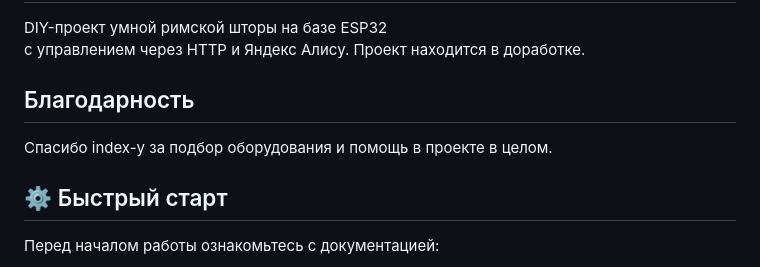
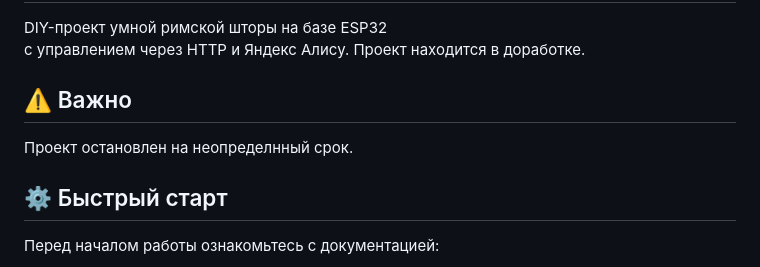
Before and after one commit to savo-o/ESP-smart-blind, a Markdown page: README.md, the part around the change. Rendered like a GitHub page.

```diff
--- a/README.md
+++ b/README.md
@@ -4,9 +4,9 @@ DIY-проект умной римской шторы на базе ESP32
 с управлением через HTTP и Яндекс Алису.
 Проект находится в доработке.
 
-## Благодарность
+## ⚠️ Важно
 
-Спасибо index-у за подбор оборудования и помощь в проекте в целом.
+Проект остановлен на неопределнный срок.
 
 ## ⚙️ Быстрый старт
 
```
